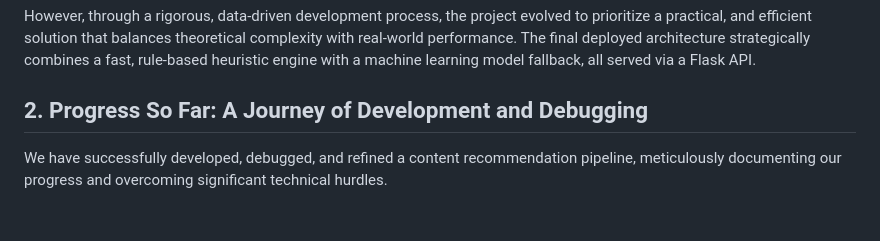
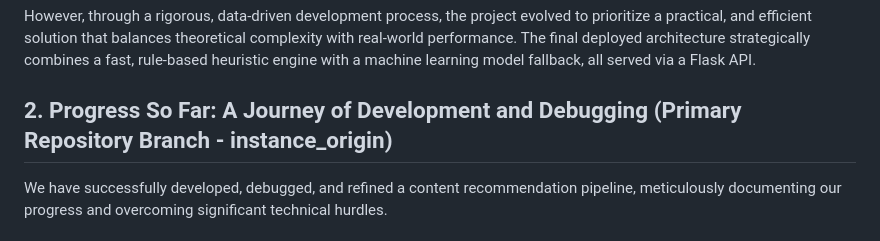
Before and after one commit to SohanoSohano/Shosyn-1.0, a Markdown page: README.md, the part around the change. Drawn GitHub-style.

```diff
--- a/README.md
+++ b/README.md
@@ -10,7 +10,7 @@ Our initial vision for this project was centered on **Neural Controlled Differen
 
 However, through a rigorous, data-driven development process, the project evolved to prioritize a practical, and efficient solution that balances theoretical complexity with real-world performance. The final deployed architecture strategically combines a fast, rule-based heuristic engine with a machine learning model fallback, all served via a Flask API.
 
-## 2. Progress So Far: A Journey of Development and Debugging
+## 2. Progress So Far: A Journey of Development and Debugging (Primary Repository Branch - instance_origin)
 
 We have successfully developed, debugged, and refined a content recommendation pipeline, meticulously documenting our progress and overcoming significant technical hurdles.
 
```
